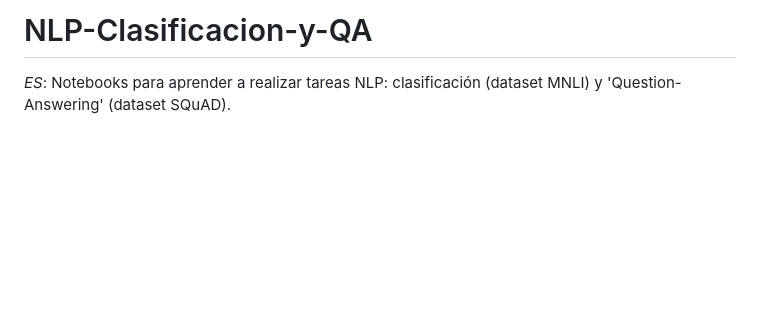
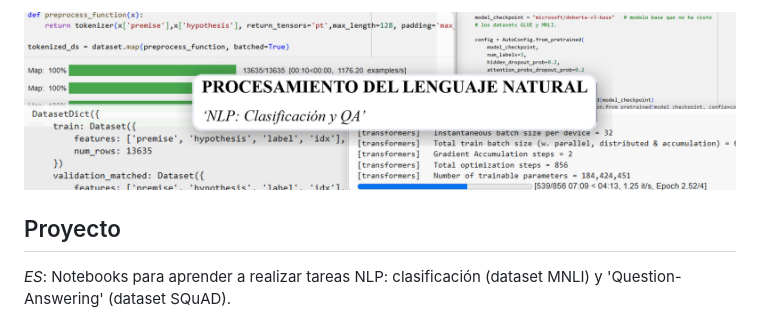
Before and after one commit to DrepoBlapo/NLP-Clasificacion-y-QA, a Markdown page: README.md, the part around the change. Drawn GitHub-style; pictures changed too: banner/banner_github.png (added); blank space fills up the shorter version.

Commit message:
Update GitHub banner and README

```diff
--- a/README.md
+++ b/README.md
@@ -1,4 +1,6 @@
-# NLP-Clasificacion-y-QA
+![Banner](banner/banner_github.png)
+
+## Proyecto
 
 _ES_:
 Notebooks para aprender a realizar tareas NLP: clasificación (dataset MNLI) y 'Question-Answering' (dataset SQuAD).
```
Also changed, not shown: 1 other file.
